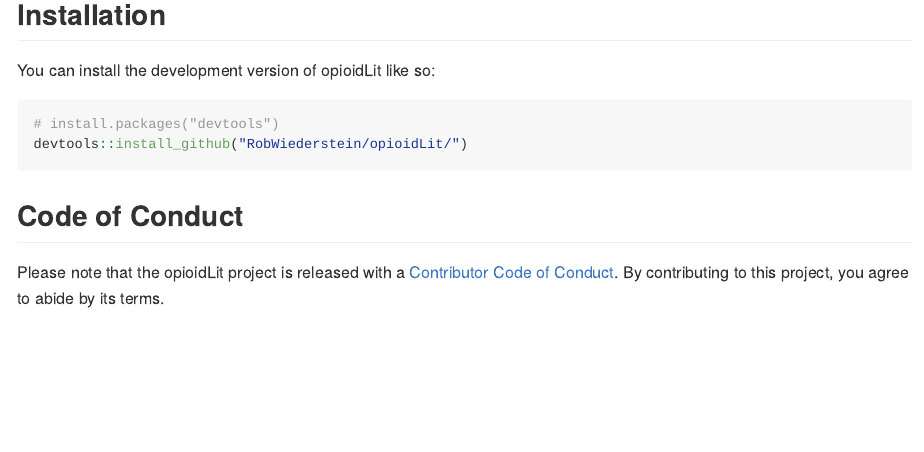
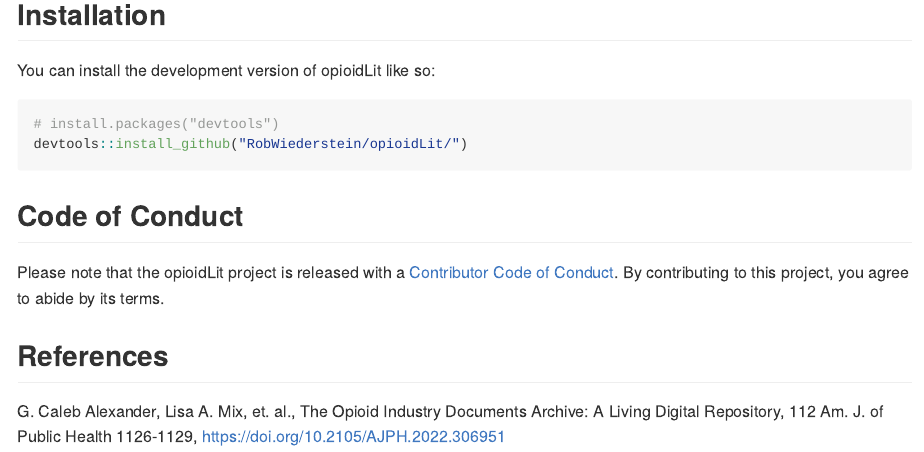
Before and after one commit to RobWiederstein/opioidLit, an R Markdown document (README.Rmd): the page in a window 1100 px wide, from 350 px down. The pictures show the output file README.md that the author committed with the source, drawn offline in the style of GitHub; badge pictures from the web are left out.

Commit message:
add reference

```diff
--- a/README.Rmd
+++ b/README.Rmd
@@ -37,3 +37,7 @@
 ## Code of Conduct
 
 Please note that the opioidLit project is released with a [Contributor Code of Conduct](https://contributor-covenant.org/version/2/1/CODE_OF_CONDUCT.html). By contributing to this project, you agree to abide by its terms.
+
+## References
+
+G. Caleb Alexander, Lisa A. Mix, et. al., The Opioid Industry Documents Archive: A Living Digital Repository, 112 Am. J. of Public Health 1126-1129 (2022) https://doi.org/10.2105/AJPH.2022.306951
```
Also changed, not shown: README.md, docs/pkgdown.yml, docs/search.json, 2 other files.
